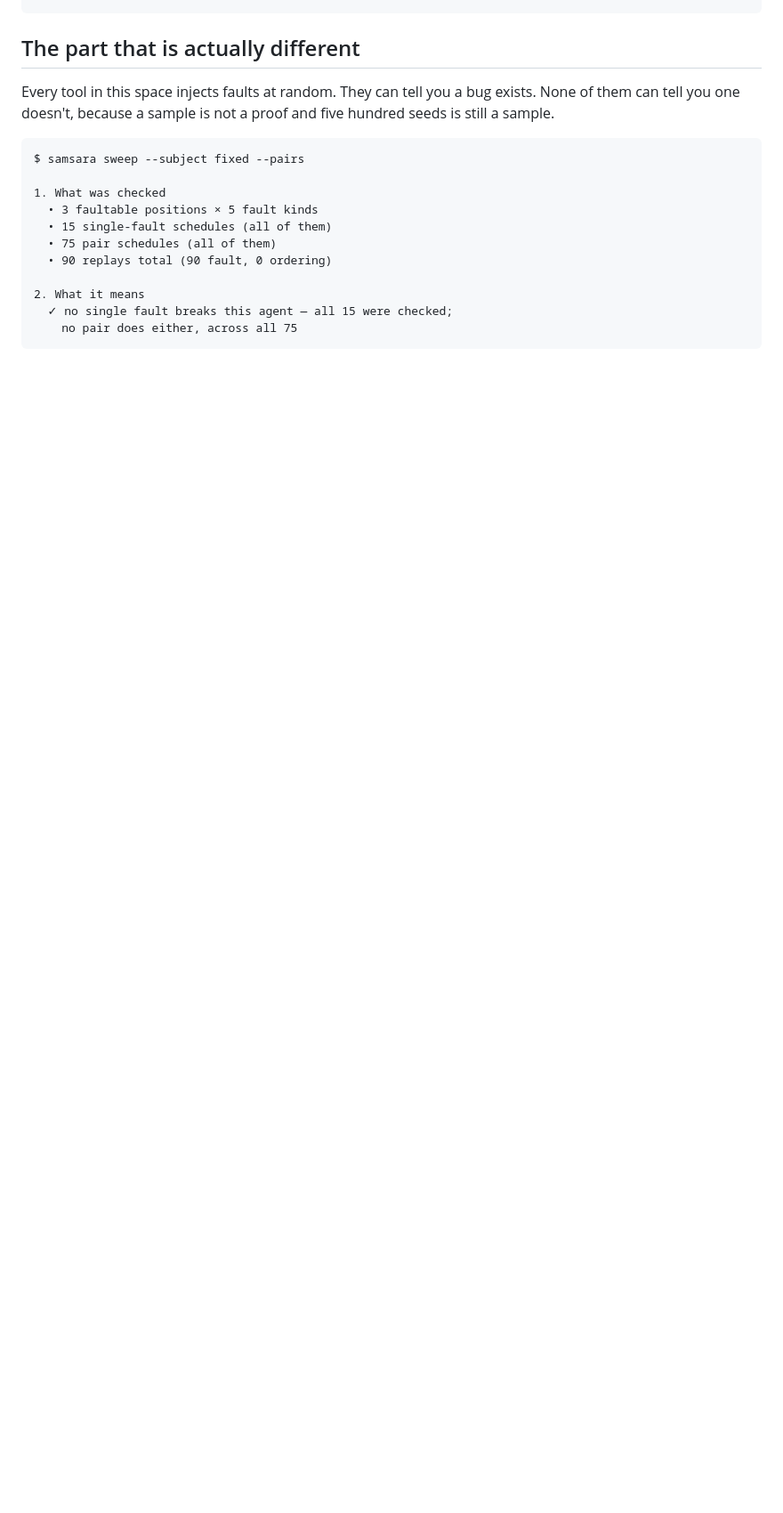
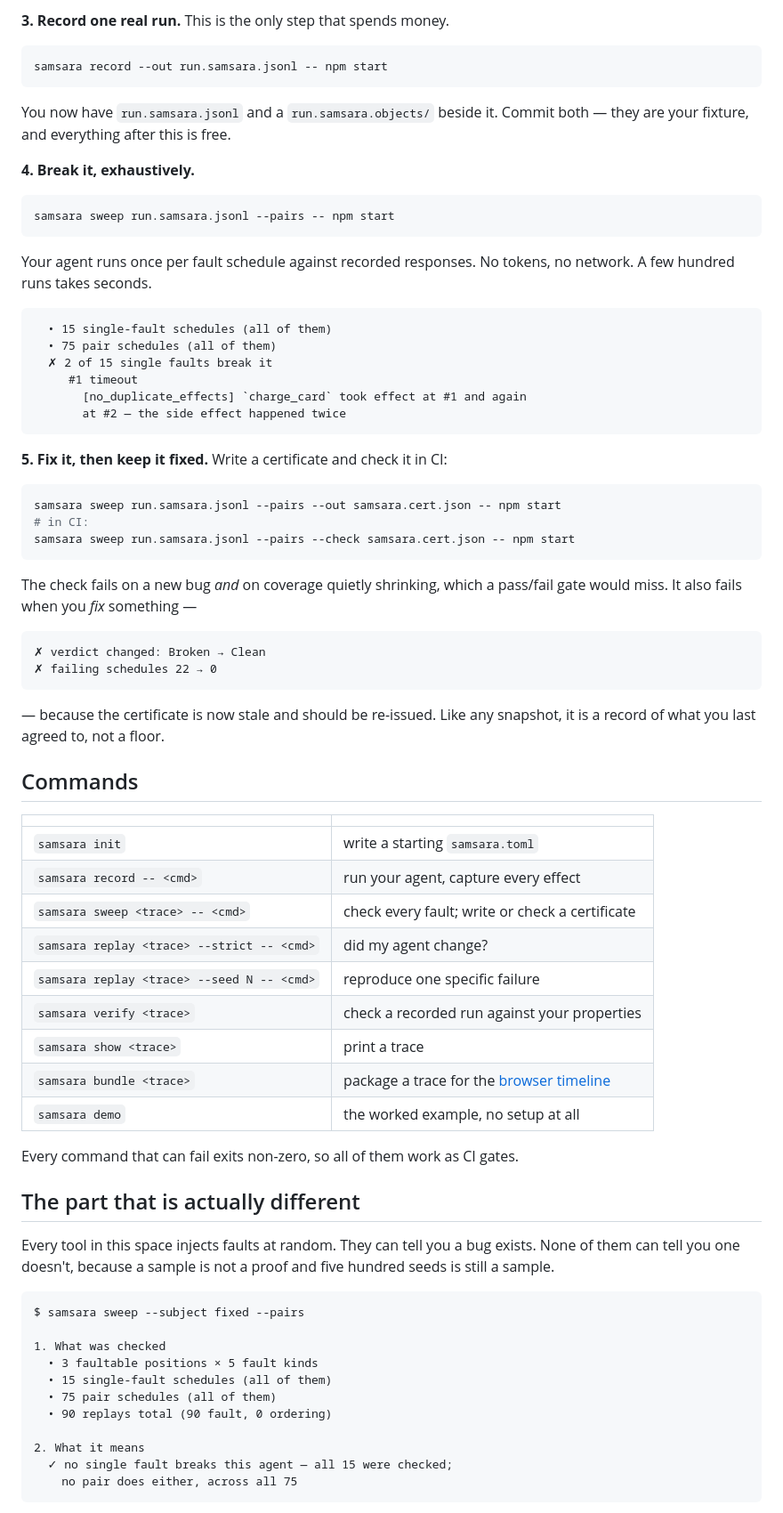
Before and after one commit to Maher-Reven/samsara, a Markdown page: README.md, the part around one of its changes. Shown at 89% size. Rendered like a GitHub page; blank space fills up the shorter version.

````diff
--- a/README.md
+++ b/README.md
@@ -58,3 +162,64 @@ $ samsara demo          # no API key, no network, no cost
+**3. Record one real run.** This is the only step that spends money.
+
+```bash
+samsara record --out run.samsara.jsonl -- npm start
+```
+
+You now have `run.samsara.jsonl` and a `run.samsara.objects/` beside it.
+Commit both — they are your fixture, and everything after this is free.
+
+**4. Break it, exhaustively.**
+
+```bash
+samsara sweep run.samsara.jsonl --pairs -- npm start
+```
+
+Your agent runs once per fault schedule against recorded responses. No
+tokens, no network. A few hundred runs takes seconds.
+
+```
+  • 15 single-fault schedules (all of them)
+  • 75 pair schedules (all of them)
+  ✗ 2 of 15 single faults break it
+     #1 timeout
+       [no_duplicate_effects] `charge_card` took effect at #1 and again
+       at #2 — the side effect happened twice
+```
+
+**5. Fix it, then keep it fixed.** Write a certificate and check it in CI:
+
+```bash
+samsara sweep run.samsara.jsonl --pairs --out samsara.cert.json -- npm start
+# in CI:
+samsara sweep run.samsara.jsonl --pairs --check samsara.cert.json -- npm start
+```
+
+The check fails on a new bug *and* on coverage quietly shrinking, which a
+pass/fail gate would miss. It also fails when you *fix* something —
+
+```
+✗ verdict changed: Broken → Clean
+✗ failing schedules 22 → 0
+```
+
+— because the certificate is now stale and should be re-issued. Like any
+snapshot, it is a record of what you last agreed to, not a floor.
+
+## Commands
+
+| | |
+|---|---|
+| `samsara init` | write a starting `samsara.toml` |
+| `samsara record -- <cmd>` | run your agent, capture every effect |
+| `samsara sweep <trace> -- <cmd>` | check every fault; write or check a certificate |
+| `samsara replay <trace> --strict -- <cmd>` | did my agent change? |
+| `samsara replay <trace> --seed N -- <cmd>` | reproduce one specific failure |
+| `samsara verify <trace>` | check a recorded run against your properties |
+| `samsara show <trace>` | print a trace |
+| `samsara bundle <trace>` | package a trace for the [browser timeline](https://maher-reven.github.io/samsara/) |
+| `samsara demo` | the worked example, no setup at all |
+
+Every command that can fail exits non-zero, so all of them work as CI gates.
 
 ## The part that is actually different
 
````
Also changed, not shown: other parts of README.md (+107 -2 lines).
